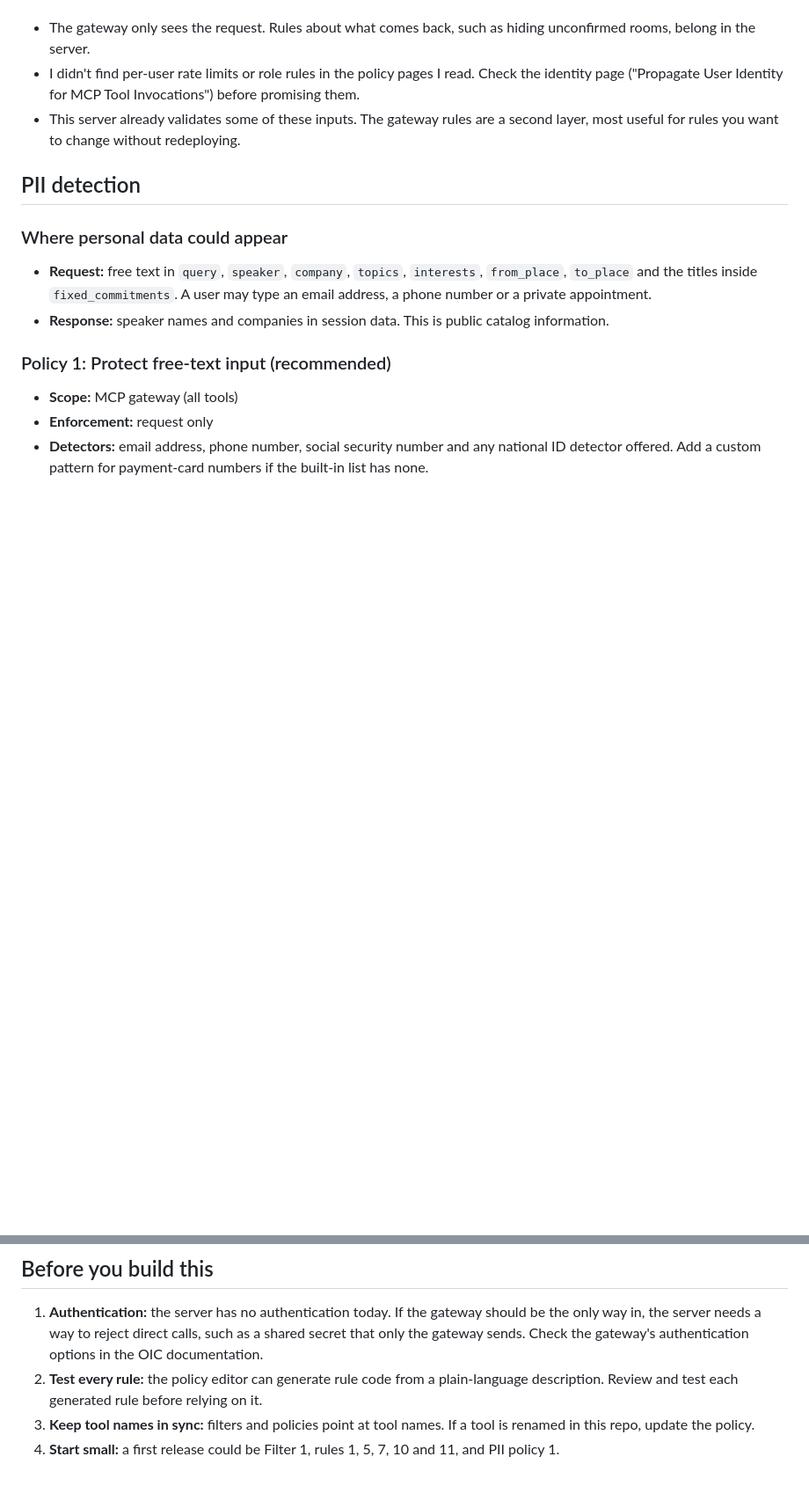
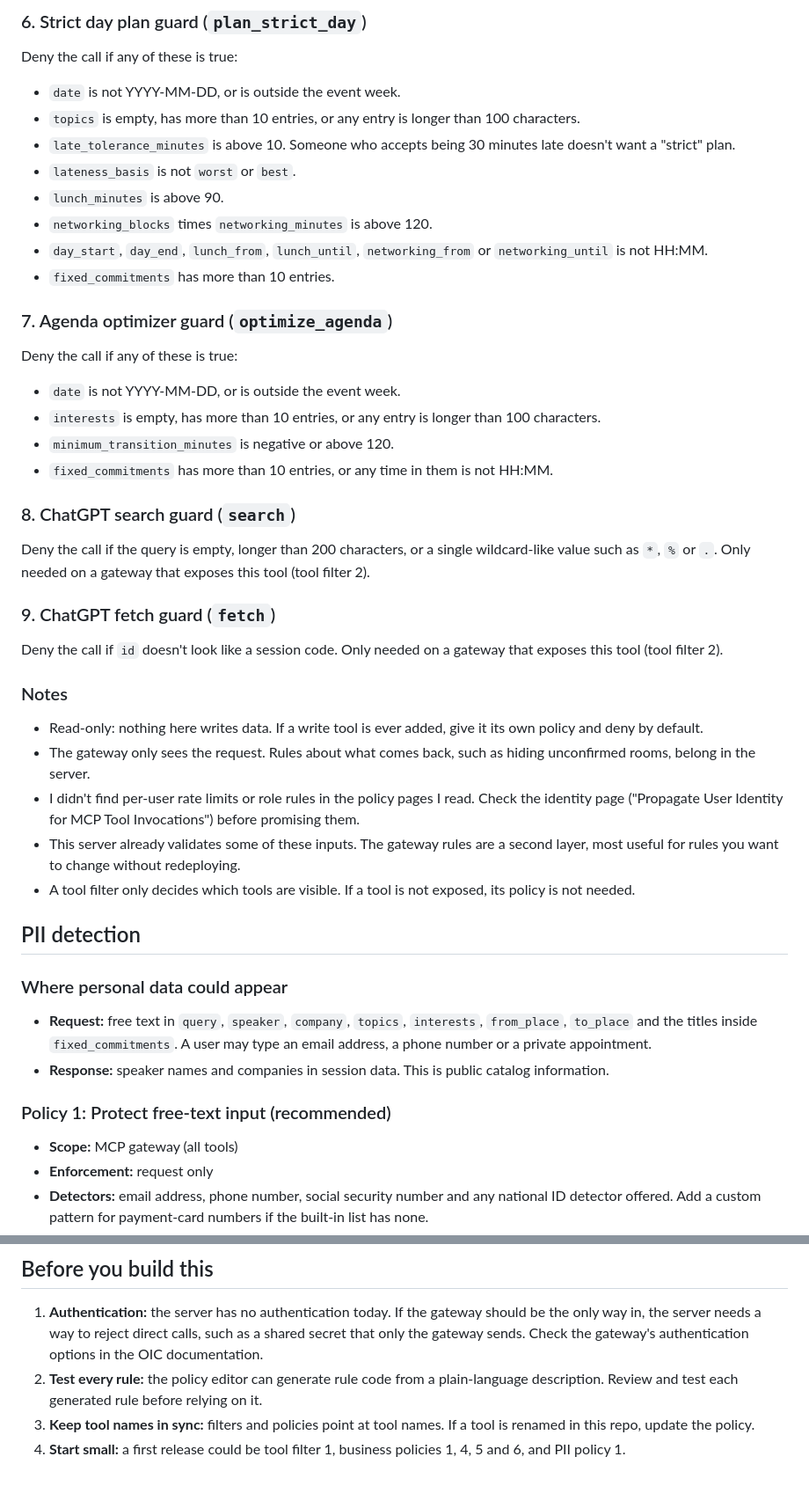
Before and after one commit to robertvanmolken/ai-world-agenda-plugin, a Markdown page: docs/oic-mcp-gateway-policies.md, 2 parts joined by grey strips. Shown at 88% size. GitHub-like rendering; blank space fills up the shorter version.

```diff
--- a/docs/oic-mcp-gateway-policies.md
+++ b/docs/oic-mcp-gateway-policies.md
@@ -83,6 +99,33 @@ Notes:
+### 6. Strict day plan guard (`plan_strict_day`)
+Deny the call if any of these is true:
+- `date` is not YYYY-MM-DD, or is outside the event week.
+- `topics` is empty, has more than 10 entries, or any entry is longer than 100 characters.
+- `late_tolerance_minutes` is above 10. Someone who accepts being 30 minutes late doesn't want a "strict" plan.
+- `lateness_basis` is not `worst` or `best`.
+- `lunch_minutes` is above 90.
+- `networking_blocks` times `networking_minutes` is above 120.
+- `day_start`, `day_end`, `lunch_from`, `lunch_until`, `networking_from` or `networking_until` is not HH:MM.
+- `fixed_commitments` has more than 10 entries.
+
+### 7. Agenda optimizer guard (`optimize_agenda`)
+Deny the call if any of these is true:
+- `date` is not YYYY-MM-DD, or is outside the event week.
+- `interests` is empty, has more than 10 entries, or any entry is longer than 100 characters.
+- `minimum_transition_minutes` is negative or above 120.
+- `fixed_commitments` has more than 10 entries, or any time in them is not HH:MM.
+
+### 8. ChatGPT search guard (`search`)
+Deny the call if the query is empty, longer than 200 characters, or a single wildcard-like value such as `*`, `%` or `.`. Only needed on a gateway that exposes this tool (tool filter 2).
+
+### 9. ChatGPT fetch guard (`fetch`)
+Deny the call if `id` doesn't look like a session code. Only needed on a gateway that exposes this tool (tool filter 2).
+
+### Notes
+- Read-only: nothing here writes data. If a write tool is ever added, give it its own policy and deny by default.
 - The gateway only sees the request. Rules about what comes back, such as hiding unconfirmed rooms, belong in the server.
 - I didn't find per-user rate limits or role rules in the policy pages I read. Check the identity page ("Propagate User Identity for MCP Tool Invocations") before promising them.
 - This server already validates some of these inputs. The gateway rules are a second layer, most useful for rules you want to change without redeploying.
+- A tool filter only decides which tools are visible. If a tool is not exposed, its policy is not needed.
 
 ## PII detection
 
@@ -117,4 +163,4 @@ Don't apply PII detection to responses from the session tools. Speaker names, co
 1. **Authentication:** the server has no authentication today. If the gateway should be the only way in, the server needs a way to reject direct calls, such as a shared secret that only the gateway sends. Check the gateway's authentication options in the OIC documentation.
 2. **Test every rule:** the policy editor can generate rule code from a plain-language description. Review and test each generated rule before relying on it.
 3. **Keep tool names in sync:** filters and policies point at tool names. If a tool is renamed in this repo, update the policy.
-4. **Start small:** a first release could be Filter 1, rules 1, 5, 7, 10 and 11, and PII policy 1.
+4. **Start small:** a first release could be tool filter 1, business policies 1, 4, 5 and 6, and PII policy 1.
```
Also changed, not shown: other parts of docs/oic-mcp-gateway-policies.md (+44 -25 lines).
